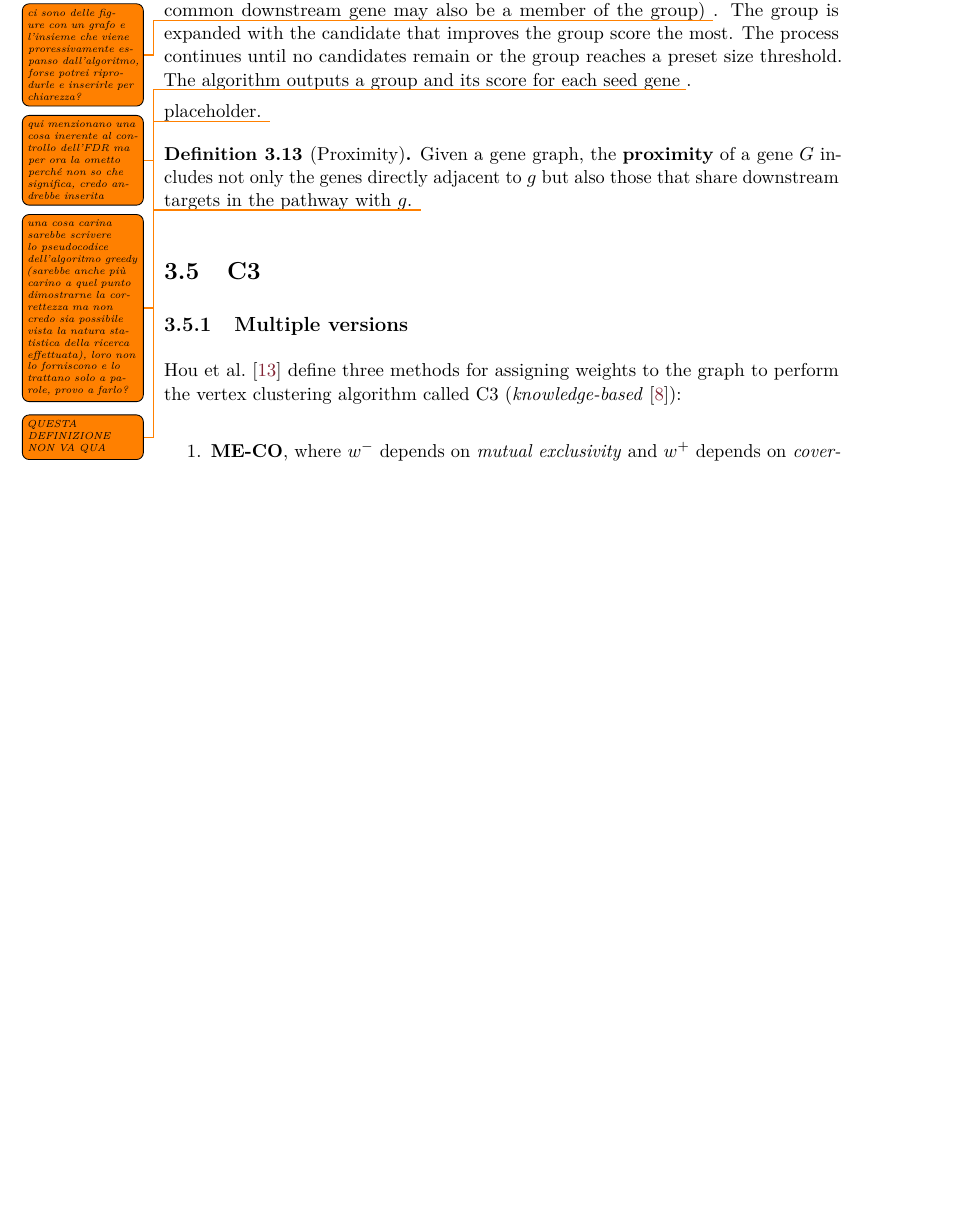
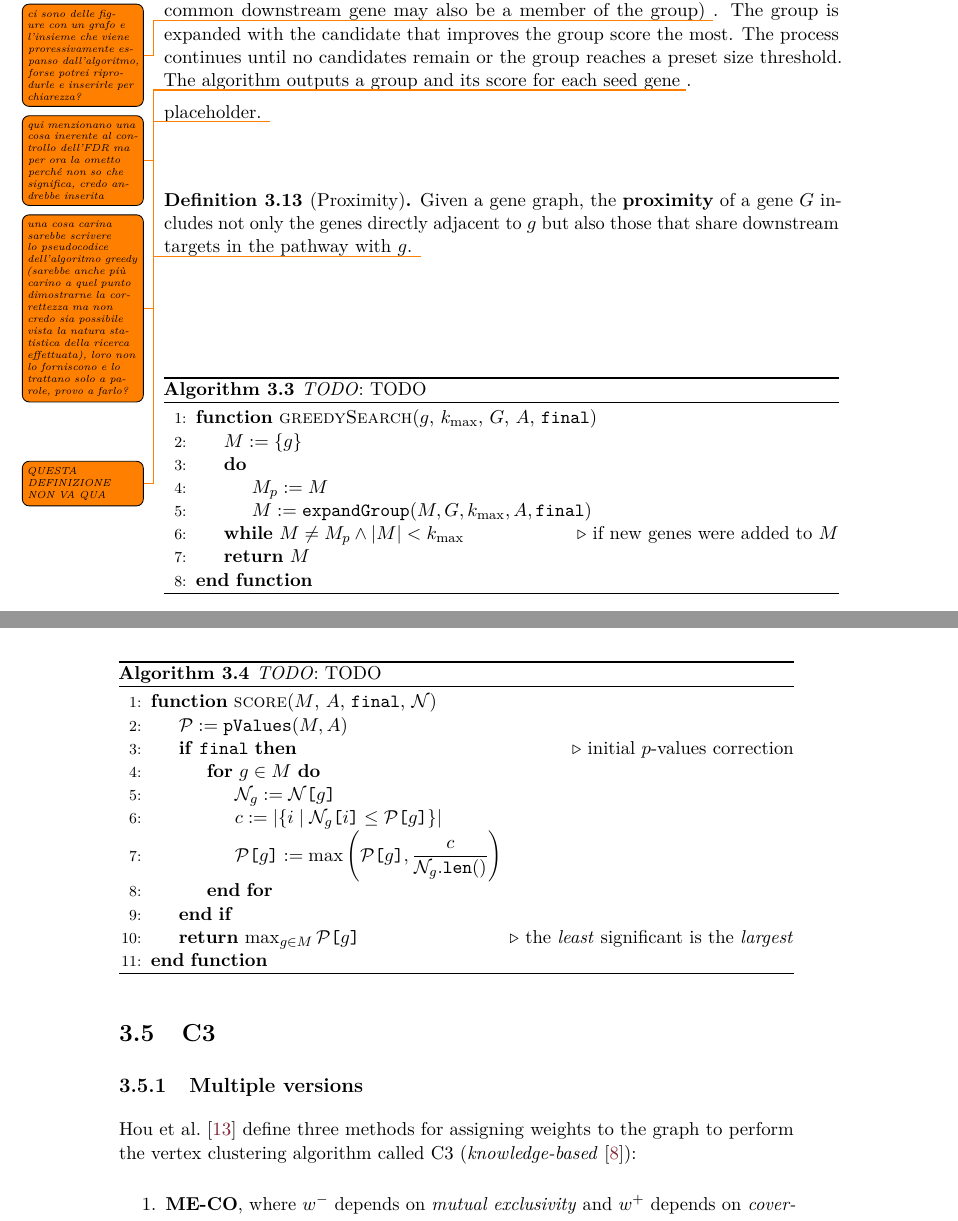
Before and after one commit to aflaag/bsc-thesis, a LaTeX thesis (src/Thesis.tex, which reads src/chapter/3.tex): part of page 42 of 56 before the commit and two parts of pages 42 and 43 of 56 after it, the two joined at a grey line, cut so that both start at the same text, the shorter picture padded with empty space. Compiled offline with pdfLaTeX.

Commit message:
added 3 pseudos

```diff
--- a/src/Thesis.tex
+++ b/src/Thesis.tex
@@ -148,6 +148,7 @@
 \newcommand{\centeredeq}[2]{\begin{equation*}\resizable{#1}{#2}\end{equation*}}
 \newcommand{\centeredsoe}[1]{\left . \begin{array}{c} #1 \end{array} \right .}
 \newcommand{\inters}{\leftindex_g {\Gamma}_{M^g}}
+\algdef{SE}[DOWHILE]{Do}{doWhile}{\algorithmicdo}[1]{\algorithmicwhile\ #1}%
 
 \newcommand{\NPclass}{\textsf{NP}\xspace}
 \newcommand{\NPHard}{\textsf{NP-Hard}\xspace}
--- a/src/chapter/3.tex
+++ b/src/chapter/3.tex
@@ -379,6 +379,51 @@ placeholder. \todo{una cosa carina sarebbe scrivere lo pseudocodice dell'algorit
     Given a gene graph, the \textbf{proximity} of a gene $G$ includes not only the genes directly adjacent to $g$ but also those that share downstream targets in the pathway with $g$. \todo{QUESTA DEFINIZIONE NON VA QUA}
 \end{definition}
 
+\begin{algorithm}[H]
+    \caption{
+        \textit{TODO}: TODO
+    }
+
+        \label{greedy_mutex}
+    \begin{algorithmic}[1]
+        \Function{greedySearch}{$g$, $k_\mathrm{max}$, $G$, $A$, \texttt{final}}
+            \State $M := \{g\}$
+            \Do
+                \State $M_p := M$
+                \State $M := \texttt{expandGroup}(M, G, k_\mathrm{max}, A, \texttt{final})$
+            \doWhile{$M \neq M_p \land \abs{M} < k_\mathrm{max}$} \Comment{if new genes were added to $M$}
+            \State \textbf{return} $M$
+        \EndFunction
+    \end{algorithmic}
+\end{algorithm}
+
+\begin{algorithm}[H]
+    \caption{
+        \textit{TODO}: TODO
+    }
+
+        \label{score_mutex}
+    \begin{algorithmic}[1]
+        \Function{score}{$M$, $A$, \texttt{final}, $\mathcal N$}
+            \State $\mathcal P := \texttt{pValues}(M, A)$
+            \If{$\texttt{final}$} \Comment{initial $p$-values correction}
+                \For{$g \in M$}
+                    % \State $c := 0$
+                    \State $\mathcal N_g := \mathcal N\texttt{[}g\texttt{]}$
+                    \State $c := \abs{\{i \mid \mathcal N_g\texttt{[}i\texttt{]} \le \mathcal P \texttt{[}g\texttt{]}\}}$
+                    % \For{$i \in [1, \mathcal N_g.\texttt{len}()]$}
+                    %     \If{$\mathcal N_g\texttt{[}i\texttt{]} \le \mathcal P\texttt{[}g\texttt{]}$}
+                    %         \State $c \texttt{ += } 1$
+                    %     \EndIf
+                    % \EndFor
+                    \State $\mathcal P\texttt{[}g\texttt{]} := \max\rbk{\mathcal P\texttt{[}g\texttt{]}, \dfrac{c}{\mathcal N_g.\texttt{len}()}}$
+                \EndFor
+            \EndIf
+            \State \textbf{return} $\max_{g \in M}{\mathcal P\texttt{[}g\texttt{]}}$ \Comment{the \textit{least} significant is the \textit{largest}}
+        \EndFunction
+    \end{algorithmic}
+\end{algorithm}
+
 \section{C3}
 
 \subsection{Multiple versions}
```
Also changed, not shown: src/chapter/2.tex (+18 -1 lines), src/Thesis.pdf, 6 other files.
